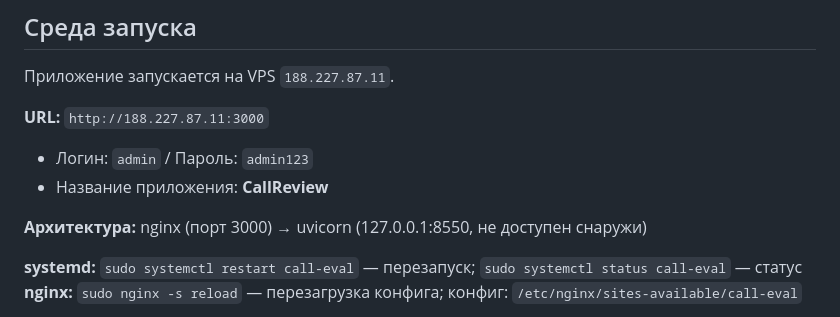
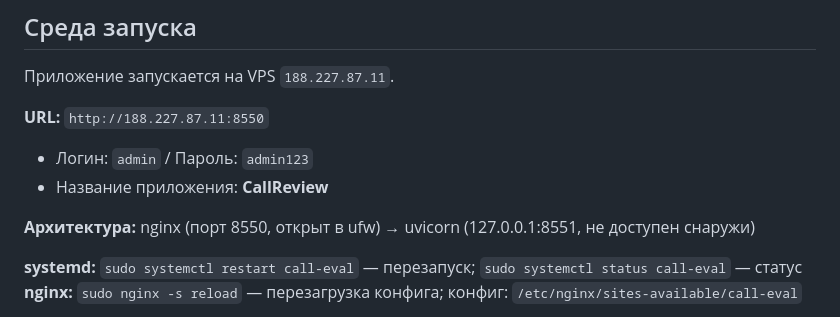
Before and after one commit to Legra13/listening_calls, a Markdown page: CLAUDE.md, the part around the change. GitHub-like rendering.

Commit message:
авто-коммит: изменения кода

```diff
--- a/CLAUDE.md
+++ b/CLAUDE.md
@@ -119,11 +119,11 @@
 
 Приложение запускается на VPS `188.227.87.11`.
 
-**URL:** `http://188.227.87.11:3000`
+**URL:** `http://188.227.87.11:8550`
 - Логин: `admin` / Пароль: `admin123`
 - Название приложения: **CallReview**
 
-**Архитектура:** nginx (порт 3000) → uvicorn (127.0.0.1:8550, не доступен снаружи)
+**Архитектура:** nginx (порт 8550, открыт в ufw) → uvicorn (127.0.0.1:8551, не доступен снаружи)
 
 **systemd:** `sudo systemctl restart call-eval` — перезапуск; `sudo systemctl status call-eval` — статус
 **nginx:** `sudo nginx -s reload` — перезагрузка конфига; конфиг: `/etc/nginx/sites-available/call-eval`
```
